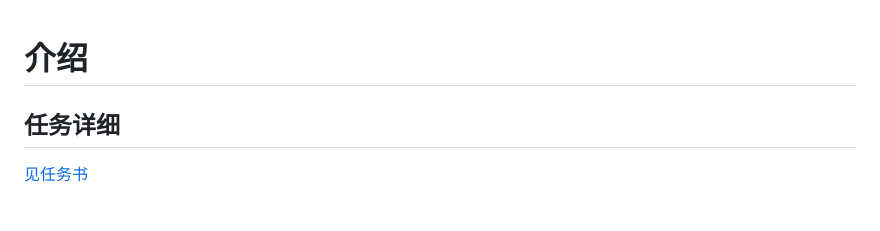
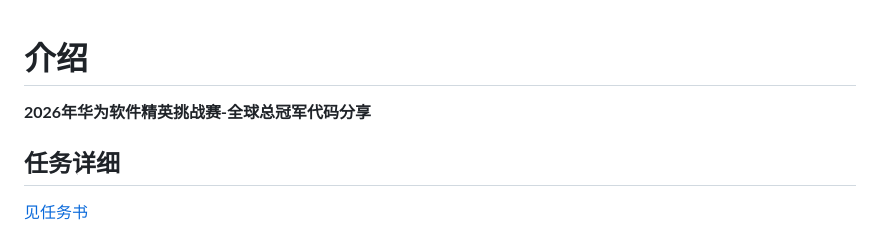
Before and after one commit to MonsterFan-Cyber/hw-sc-2026, a Markdown page: readme.md, the part around the change. GitHub-like rendering; blank space fills up the shorter version.

```diff
--- a/readme.md
+++ b/readme.md
@@ -1,4 +1,6 @@
 # 介绍
+
+__2026年华为软件精英挑战赛-全球总冠军代码分享__
 
 ## 任务详细
 
```
